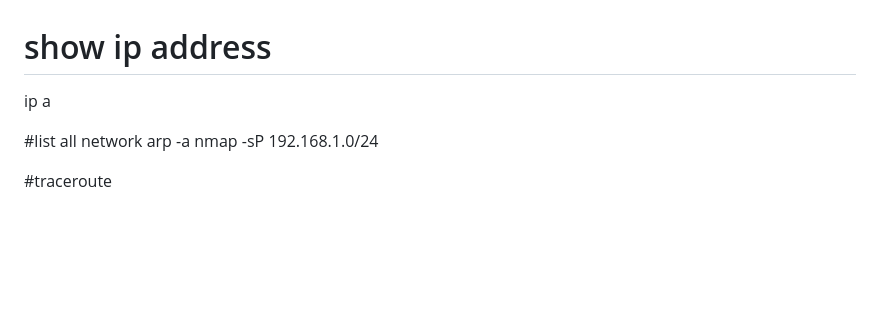
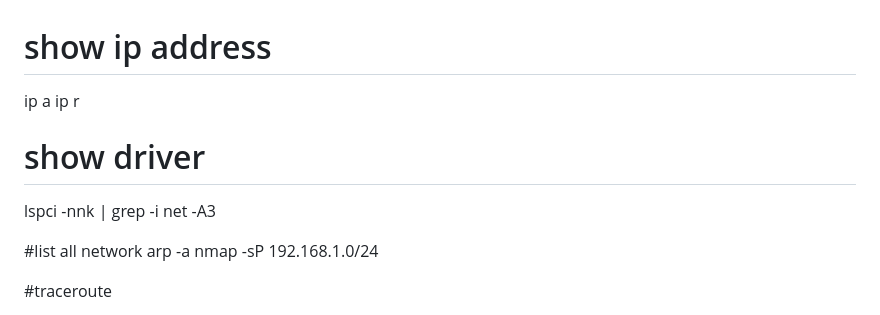
Before and after one commit to haidarvm/guide, a Markdown page: network.md, the part around the change. Drawn GitHub-style; blank space fills up the shorter version.

Commit message:
Daily update

```diff
--- a/network.md
+++ b/network.md
@@ -1,5 +1,9 @@
 # show ip address
 ip a
+ip r
+
+# show driver
+lspci -nnk | grep -i net -A3
 
 #list all network
 arp -a
```
